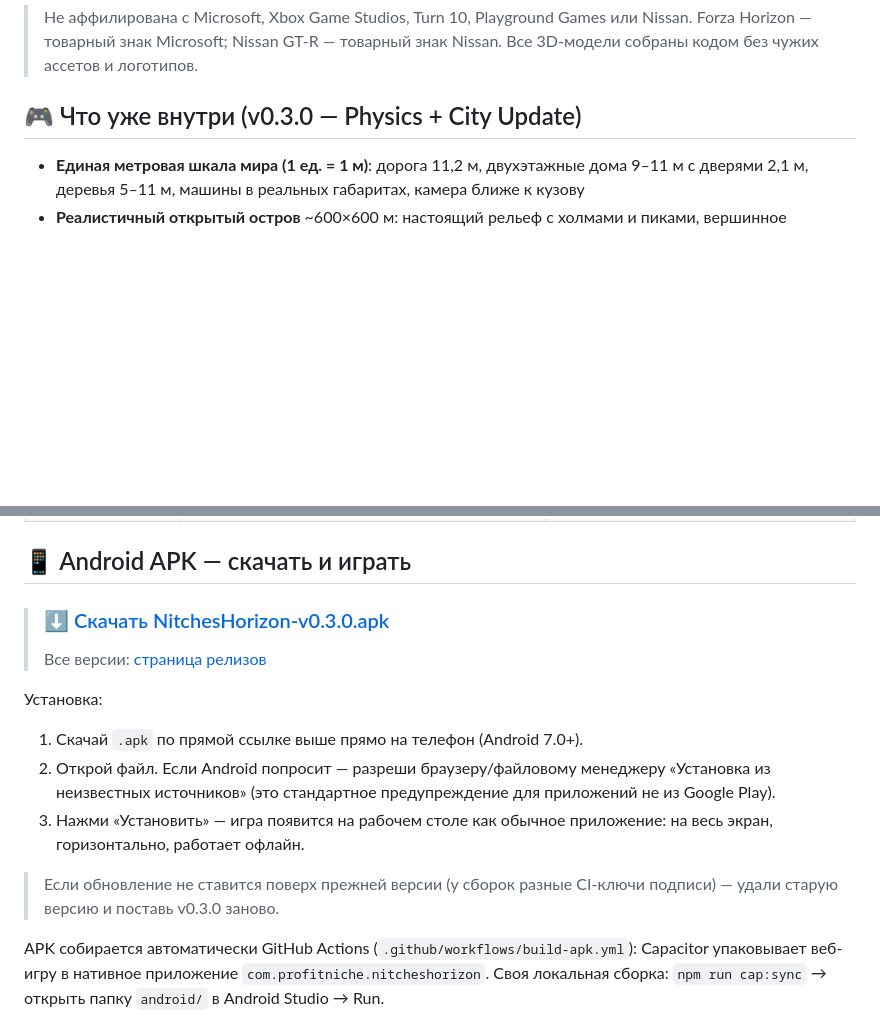
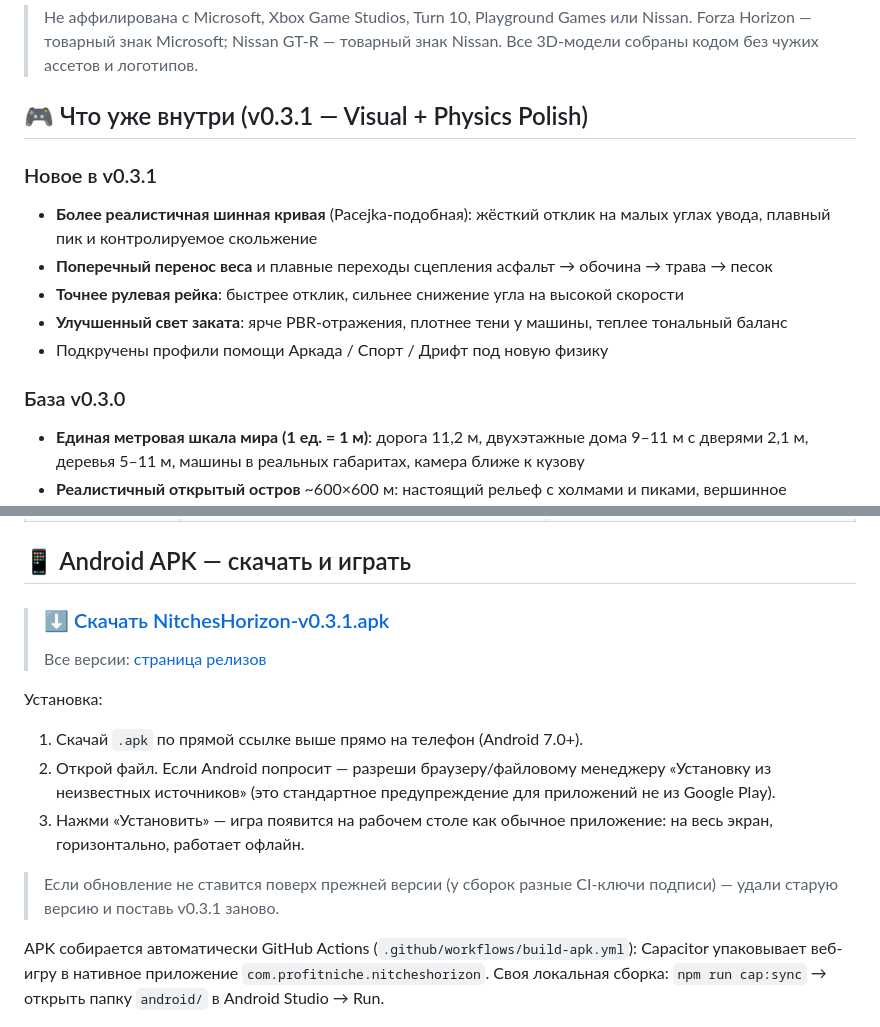
Before and after one commit to Aleksandr-pro/Nitches, a Markdown page: README.md, 2 parts joined by grey strips. Drawn GitHub-style; blank space fills up the shorter version.

Commit message:
docs: README for v0.3.1 Visual + Physics Polish

```diff
--- a/README.md
+++ b/README.md
@@ -11,8 +11,16 @@ Counter-Strike, только про фестивальные гонки. Пол
 > Forza Horizon — товарный знак Microsoft; Nissan GT-R — товарный знак Nissan.
 > Все 3D-модели собраны кодом без чужих ассетов и логотипов.
 
-## 🎮 Что уже внутри (v0.3.0 — Physics + City Update)
+## 🎮 Что уже внутри (v0.3.1 — Visual + Physics Polish)
 
+### Новое в v0.3.1
+- **Более реалистичная шинная кривая** (Pacejka-подобная): жёсткий отклик на малых углах увода, плавный пик и контролируемое скольжение
+- **Поперечный перенос веса** и плавные переходы сцепления асфальт → обочина → трава → песок
+- **Точнее рулевая рейка**: быстрее отклик, сильнее снижение угла на высокой скорости
+- **Улучшенный свет заката**: ярче PBR-отражения, плотнее тени у машины, теплее тональный баланс
+- Подкручены профили помощи Аркада / Спорт / Дрифт под новую физику
+
+### База v0.3.0
 - **Единая метровая шкала мира (1 ед. = 1 м)**: дорога 11,2 м, двухэтажные дома 9–11 м
   с дверями 2,1 м, деревья 5–11 м, машины в реальных габаритах, камера ближе к кузову
 - **Реалистичный открытый остров** ~600×600 м: настоящий рельеф с холмами и пиками,
@@ -66,7 +74,7 @@ Counter-Strike, только про фестивальные гонки. Пол
 
 ## 📱 Android APK — скачать и играть
 
-> ### ⬇️ [Скачать NitchesHorizon-v0.3.0.apk](https://github.com/Aleksandr-pro/Nitches/releases/download/v0.3.0/NitchesHorizon-v0.3.0.apk)
+> ### ⬇️ [Скачать NitchesHorizon-v0.3.1.apk](https://github.com/Aleksandr-pro/Nitches/releases/download/v0.3.1/NitchesHorizon-v0.3.1.apk)
 >
 > Все версии: [страница релизов](https://github.com/Aleksandr-pro/Nitches/releases)
 
@@ -74,13 +82,13 @@ Counter-Strike, только про фестивальные гонки. Пол
 
 1. Скачай `.apk` по прямой ссылке выше прямо на телефон (Android 7.0+).
 2. Открой файл. Если Android попросит — разреши браузеру/файловому менеджеру
-   «Установка из неизвестных источников» (это стандартное предупреждение
+   «Установку из неизвестных источников» (это стандартное предупреждение
    для приложений не из Google Play).
 3. Нажми «Установить» — игра появится на рабочем столе как обычное приложение:
    на весь экран, горизонтально, работает офлайн.
 
 > Если обновление не ставится поверх прежней версии (у сборок разные CI-ключи подписи) —
-> удали старую версию и поставь v0.3.0 заново.
+> удали старую версию и поставь v0.3.1 заново.
 
 APK собирается автоматически GitHub Actions (`.github/workflows/build-apk.yml`):
 Capacitor упаковывает веб-игру в нативное приложение `com.profitniche.nitcheshorizon`.
```
